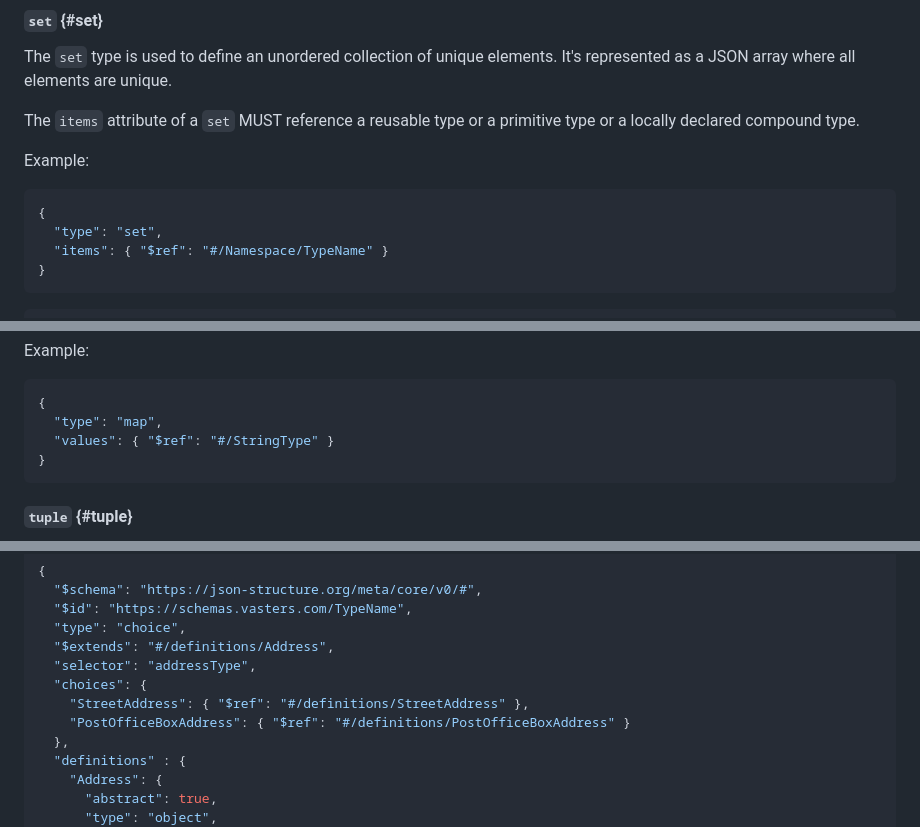
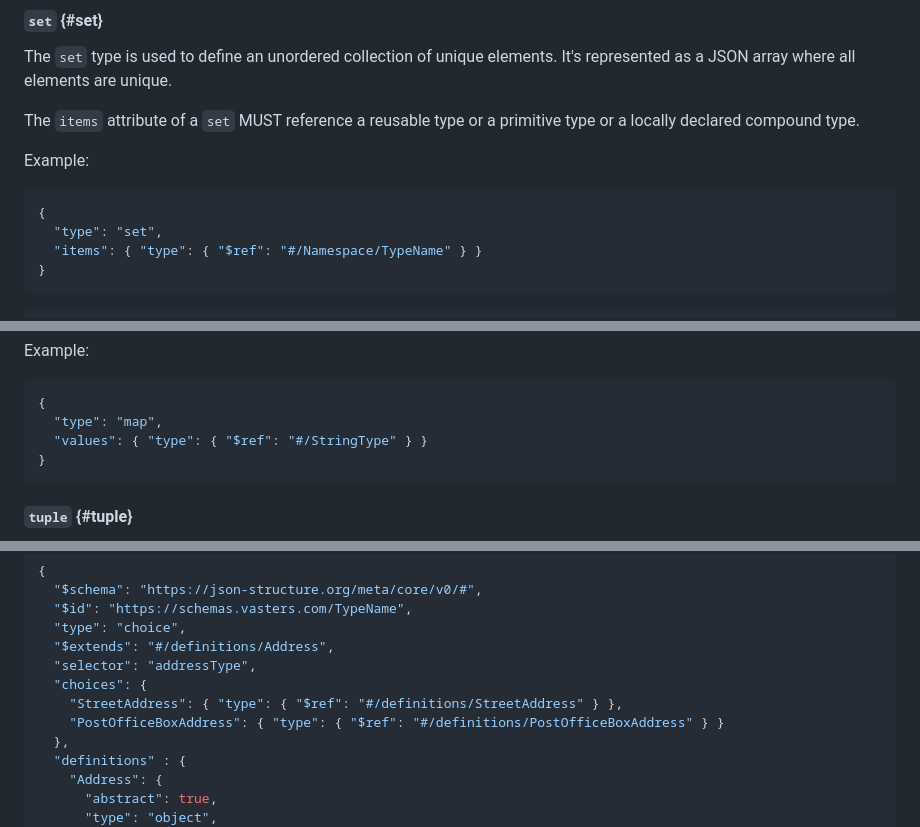
Before and after one commit to json-structure/core, a Markdown page: draft-vasters-json-structure-core.md, 3 parts joined by grey strips. Rendered like a GitHub page.

Commit message:
Fix inconsistent ref usage in examples
- Update set items example to wrap ref in type attribute

- Update map values example to wrap ref in type attribute

- Update choice examples to wrap ref in type attribute

All examples now comply with the rule in section 3.4.1 that ref is only permitted inside the type attribute value.

Fixes #21

```diff
--- a/draft-vasters-json-structure-core.md
+++ b/draft-vasters-json-structure-core.md
@@ -577,7 +577,7 @@ Example:
 ~~~ json
 {
   "type": "set",
-  "items": { "$ref": "#/Namespace/TypeName" }
+  "items": { "type": { "$ref": "#/Namespace/TypeName" } }
 }
 ~~~
 
@@ -603,7 +603,7 @@ Example:
 ~~~ json
 {
   "type": "map",
-  "values": { "$ref": "#/StringType" }
+  "values": { "type": { "$ref": "#/StringType" } }
 }
 ~~~
 
@@ -735,8 +735,8 @@ Example:
   "$extends": "#/definitions/Address",
   "selector": "addressType",
   "choices": {
-    "StreetAddress": { "$ref": "#/definitions/StreetAddress" },
-    "PostOfficeBoxAddress": { "$ref": "#/definitions/PostOfficeBoxAddress" }
+    "StreetAddress": { "type": { "$ref": "#/definitions/StreetAddress" } },
+    "PostOfficeBoxAddress": { "type": { "$ref": "#/definitions/PostOfficeBoxAddress" } }
   },
   "definitions" : {
     "Address": {
```
